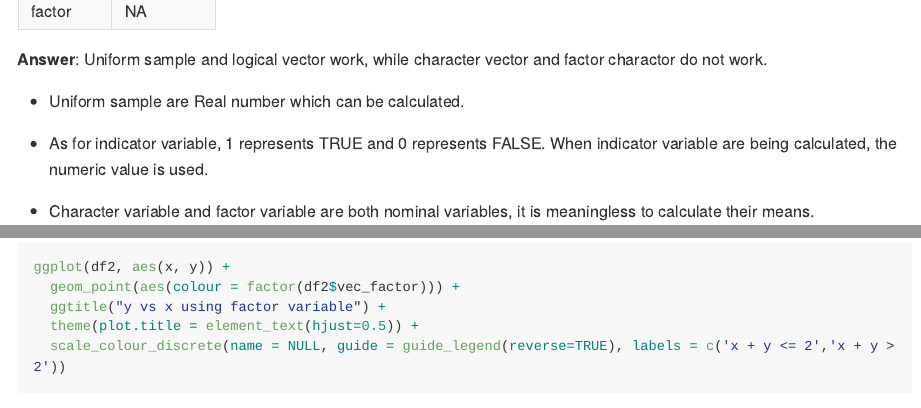
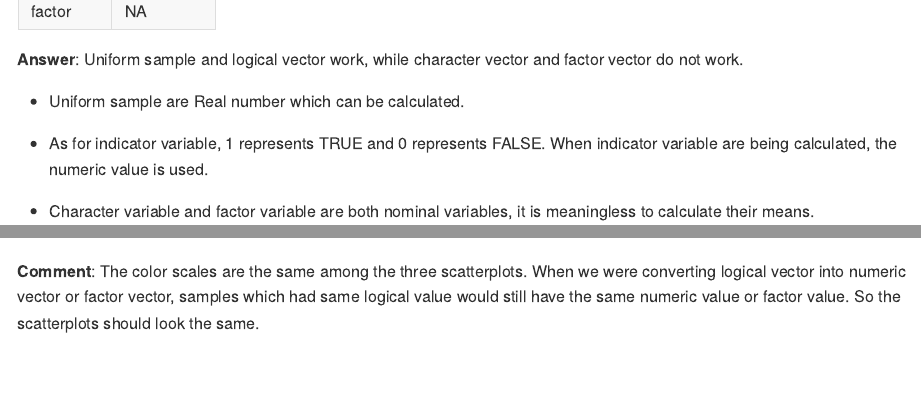
Before and after one commit to kangkangz77/p8105_hw1_kz2334, an R Markdown document (p8105_hw1_kz2334.Rmd): the page in a window 1100 px wide, from 1240 px down, and a second part further down, joined at a grey line. The pictures show the output file p8105_hw1_kz2334.md that the author committed with the source, drawn offline in the style of GitHub; long lines of code are wrapped.

Commit message:
Comment on the colors scales of plots

````diff
--- a/p8105_hw1_kz2334.Rmd
+++ b/p8105_hw1_kz2334.Rmd
@@ -53,7 +53,7 @@ character  | `r mean_char`
 factor  | `r mean_factor`
 
 **Answer**:
-Uniform sample and logical vector work, while character vector and factor charactor do not work.
+Uniform sample and logical vector work, while character vector and factor vector do not work.
 
 *   Uniform sample are Real number which can be calculated.
 
@@ -145,3 +146,6 @@ ggplot(df2, aes(x, y)) +
   theme(plot.title = element_text(hjust=0.5)) +
   scale_colour_discrete(name = NULL, guide = guide_legend(reverse=TRUE), labels = c('x + y <= 2','x + y > 2'))
 ```
+
+**Comment**:
+The color scales are the same among the three scatterplots. When we were converting logical vector into numeric vector or factor vector, samples which had same logical value would still have the same numeric value or factor value. So the scatterplots should look the same.
````
Also changed, not shown: p8105_hw1_kz2334.md, p8105_hw1_kz2334.Rmd (1 more changed lines).
